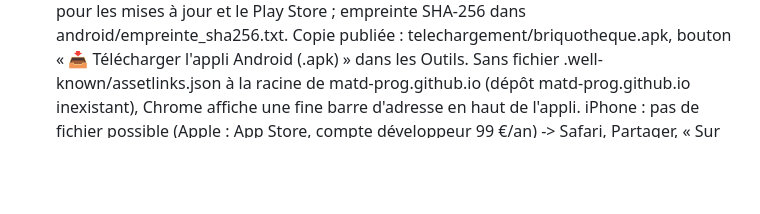
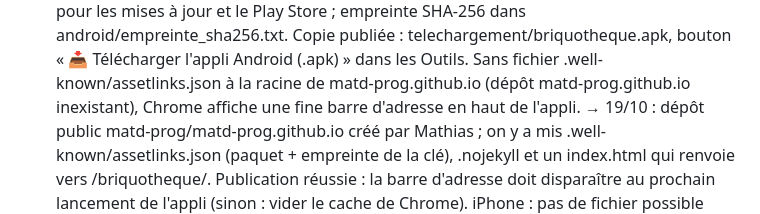
Before and after one commit to matd-prog/briquotheque, a Markdown page: SUIVI.md, the part around the change. GitHub-like rendering; blank space fills up the shorter version.

Commit message:
Suivi : dépôt matd-prog.github.io et fichier assetlinks publiés
Co-Authored-By: Claude Opus 5.5 <noreply@anthropic.com>
Claude-Session: https://claude.ai/code/session_01KXz6bMyq7JHdAn6uLeiaEJ

```diff
--- a/SUIVI.md
+++ b/SUIVI.md
@@ -134,6 +134,9 @@ Tout le code et les données sont dans ce dépôt ; ce fichier sert à reprendre
     Store ; empreinte SHA-256 dans android/empreinte_sha256.txt. Copie publiée : telechargement/briquotheque.apk, bouton
     « 📥 Télécharger l'appli Android (.apk) » dans les Outils. Sans fichier .well-known/assetlinks.json à la racine de
     matd-prog.github.io (dépôt matd-prog.github.io inexistant), Chrome affiche une fine barre d'adresse en haut de l'appli.
+    → 19/10 : dépôt public matd-prog/matd-prog.github.io créé par Mathias ; on y a mis .well-known/assetlinks.json
+    (paquet + empreinte de la clé), .nojekyll et un index.html qui renvoie vers /briquotheque/. Publication réussie :
+    la barre d'adresse doit disparaître au prochain lancement de l'appli (sinon : vider le cache de Chrome).
     iPhone : pas de fichier possible (Apple : App Store, compte développeur 99 €/an) -> Safari, Partager, « Sur l'écran
     d'accueil ».
   · v163 (19/10) : CAMP STAR WARS INVISIBLE, SEULEMENT POUR L'IMPRESSION (demande de Mathias) : à l'ajout d'une figurine
```
